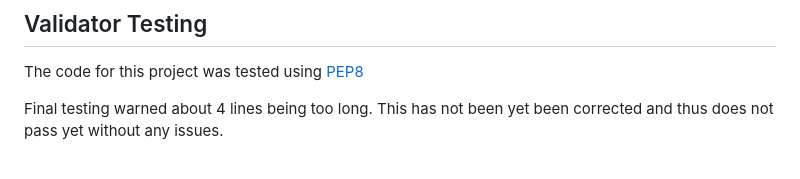
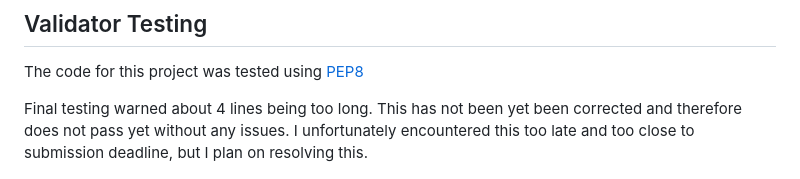
Before and after one commit to Tanjava/Travel-Planner, a Markdown page: README.md, the part around the change. Drawn GitHub-style.

```diff
--- a/README.md
+++ b/README.md
@@ -89,7 +89,7 @@ The app was constantly tested during development. I manually tested this project
 ## Validator Testing
 The code for this project was tested using [PEP8](https://pep8ci.herokuapp.com/#)
 
-Final testing warned about 4 lines being too long. This has not been yet been corrected and thus does not pass yet without any issues.
+Final testing warned about 4 lines being too long. This has not been yet been corrected and therefore does not pass yet without any issues. I unfortunately encountered this too late and too close to submission deadline, but I plan on resolving this.
 
 ![Travel Planner worksheet](assets/readme-images/tp-pep8-python-validator.png)
 
```
